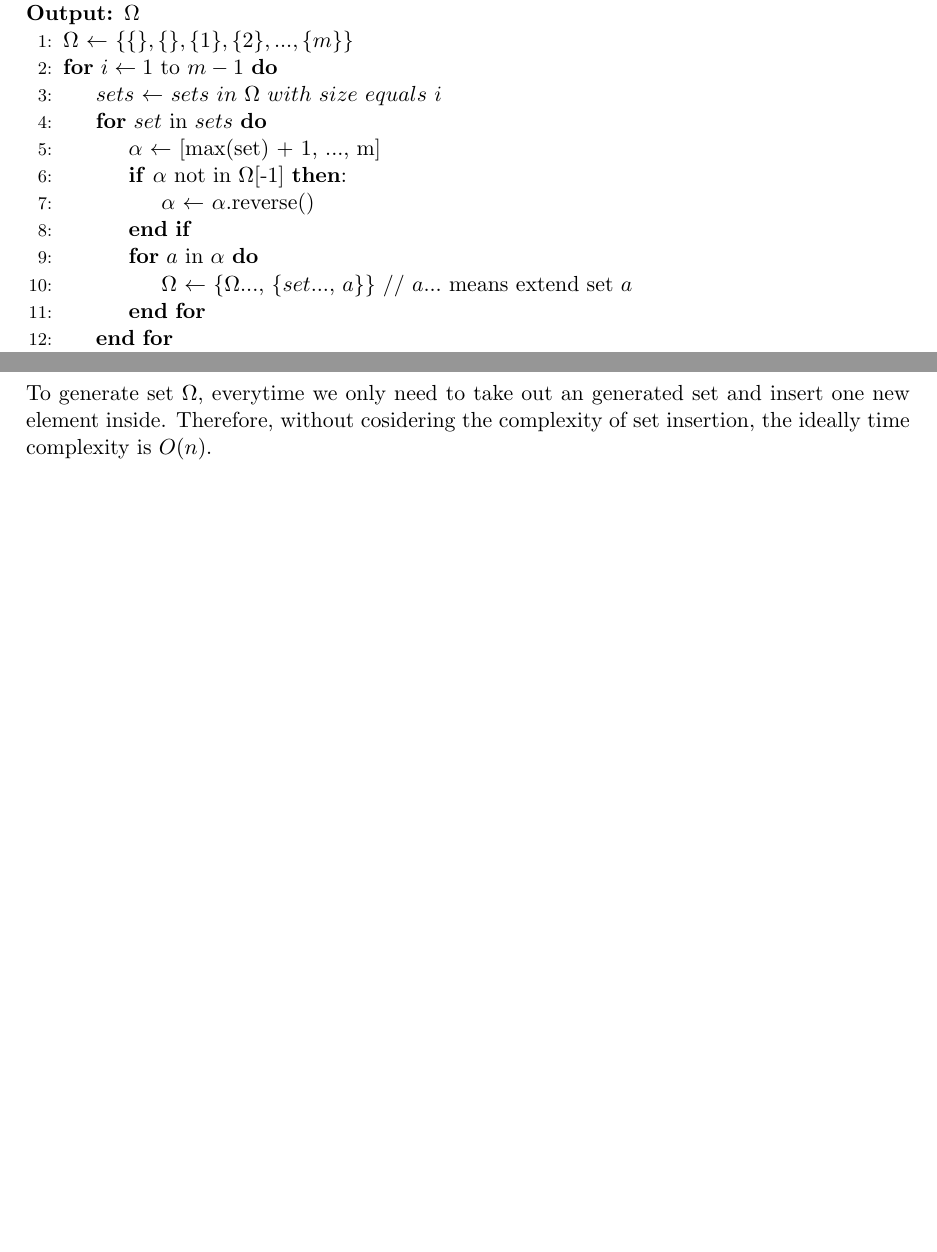
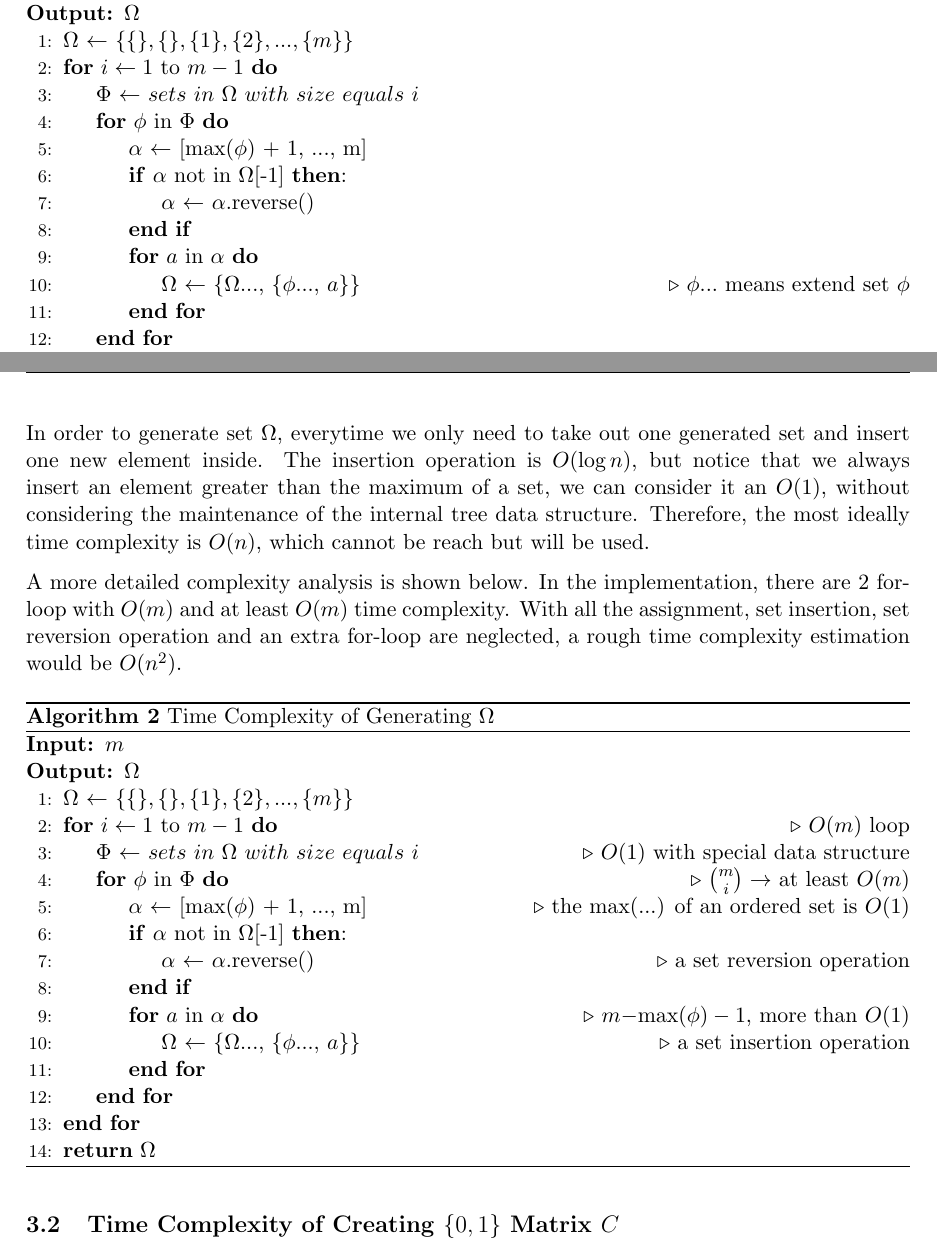
Before and after one commit to HanhengHe/GradProject, a LaTeX document (report-formal/main.tex): two parts of pages 3 and 6 of 9 before the commit and two parts of pages 3 and 7 of 9 after it, joined at a grey line, cut so that both start at the same text, the shorter picture padded with empty space. Compiled offline with pdfLaTeX.

Commit message:
Time Complexity of Creating \Omega

```diff
--- a/report-formal/main.tex
+++ b/report-formal/main.tex
@@ -128,14 +128,14 @@ The following pseudo code shows the way generating $\Omega$:
     \Ensure{$\Omega$}
       \State {$\Omega$ $\gets$ $\{\{\}, \{\}, \{1\}, \{2\}, ..., \{m\}\}$}
         \For{$i \gets 1$ to $m-1$}
-            \State {$sets$ $\gets$ $sets\ in\ \Omega\ with\ size\ equals\ i$}
-            \For{$set$ in $sets$}
-                \State {$\alpha$ $\gets$ [max(set) + 1, ..., m]}
+            \State {$\Phi$ $\gets$ $sets\ in\ \Omega\ with\ size\ equals\ i$}
+            \For{$\phi$ in $\Phi$}
+                \State {$\alpha$ $\gets$ [max($\phi$) + 1, ..., m]}
                 \If{$\alpha$ not in $\Omega$[-1]}:
                     \State {$\alpha$ $\gets$ $\alpha$.reverse()}
                 \EndIf
                 \For{$a$ in $\alpha$}
-                    \State {$\Omega$ $\gets$ \{$\Omega$..., \{$set$..., $a$\}\}  // $a...$ means extend set $a$}
+                    \State {$\Omega$ $\gets$ \{$\Omega$..., \{$\phi$..., $a$\}\}} \Comment{$\phi...$ means extend set $\phi$}
                 \EndFor
             \EndFor
         \EndFor
@@ -352,6 +353,32 @@ In this section we discuss the complexity of constructing matrix $C$, therefore
 
-To generate set $\Omega$, everytime we only need to take out an generated set and insert one new element inside. Therefore, without cosidering the complexity of set insertion, the ideally time complexity is $O(n)$.
+In order to generate set $\Omega$, everytime we only need to take out one generated set and insert one new element inside. The insertion operation is $O(\log n)$, but notice that we always insert an element greater than the maximum of a set, we can consider it an $O(1)$, without considering the maintenance of the internal tree data structure. Therefore, the most ideally time complexity is $O(n)$, which cannot be reach but will be used.
 
+A more detailed complexity analysis is shown below. In the implementation, there are 2 for-loop with $O(m)$ and at least $O(m)$ time complexity. With all the assignment, set insertion, set reversion operation and an extra for-loop are neglected, a rough time complexity estimation would be $O(n^2)$.
+
+\begin{algorithm}[H]
+    \caption{Time Complexity of Generating $\Omega$}
+    \label{alg:loop_tc}
+    \begin{algorithmic}[1]
+    \Require{$m$}
+    \Ensure{$\Omega$}
+      \State {$\Omega$ $\gets$ $\{\{\}, \{\}, \{1\}, \{2\}, ..., \{m\}\}$}
+        \For{$i \gets 1$ to $m-1$} \Comment{$O(m)$ loop}
+            \State {$\Phi$ $\gets$ $sets\ in\ \Omega\ with\ size\ equals\ i$} \Comment{$O(1)$ with special data structure}
+            \For{$\phi$ in $\Phi$} \Comment{${m \choose i} \rightarrow$ at least $O(m)$}
+                \State {$\alpha$ $\gets$ [max($\phi$) + 1, ..., m]} \Comment{the max(...) of an ordered set is $O(1)$}
+                \If{$\alpha$ not in $\Omega$[-1]}:
+                    \State {$\alpha$ $\gets$ $\alpha$.reverse()} \Comment{a set reversion operation}
+                \EndIf
+                \For{$a$ in $\alpha$} \Comment{$m - $max$(\phi) - 1$, more than $O(1)$}
+                    \State {$\Omega$ $\gets$ \{$\Omega$..., \{$\phi$..., $a$\}\}} \Comment{a set insertion operation}
+                \EndFor
+            \EndFor
+        \EndFor
+        \State \Return {$\Omega$}
+    \end{algorithmic}
+\end{algorithm}
+
+\subsection{Time Complexity of Creating $\{0, 1\}$ Matrix $C$}
 To generate every entry of matrix $A \in \mathcal{A}_n^2$, a visit of three continuous element in set $\Omega$ is necessary. Let $n$ be the order of matrix $A$, without considering the complexity of set accessing, the total ideally time complexity is $O(n) + O(n^2) = O(n^2)$.
 
 Generating matrix $B$ is a simple matrix operation, let $n - 1$ be the order of $B$, the time complexity is $O((n-1)^2) + O(n^2) = O(n^2)$.
```
Also changed, not shown: report-formal/main.pdf, report-formal/main.tex (3 more changed lines), 5 other files.
